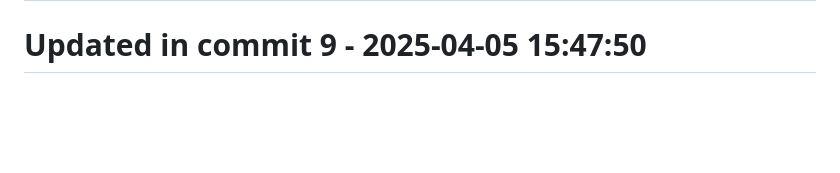
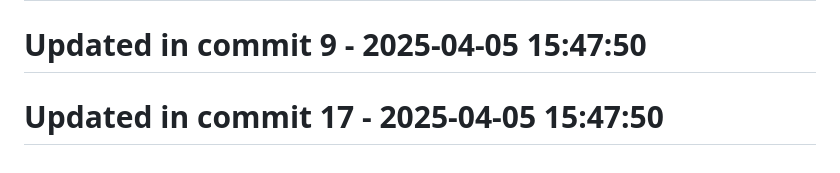
Before and after one commit to llamasearchai/llamaapi, a Markdown page: README.md, the part around the change. Drawn GitHub-style; blank space fills up the shorter version.

```diff
--- a/README.md
+++ b/README.md
@@ -265,3 +265,5 @@ MIT License
 # Updated in commit 1 - 2025-04-05 15:47:50
 
 # Updated in commit 9 - 2025-04-05 15:47:50
+
+# Updated in commit 17 - 2025-04-05 15:47:50
```
